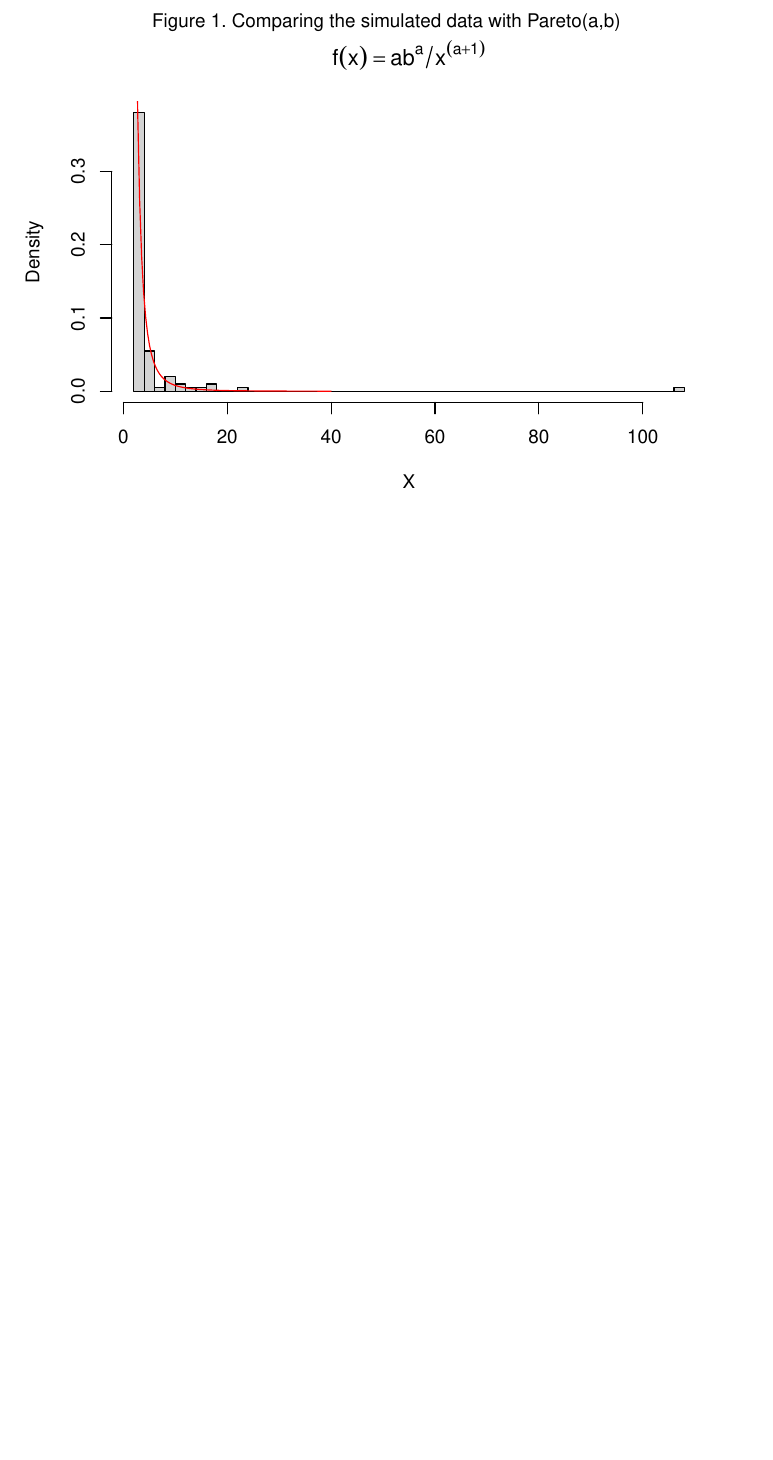
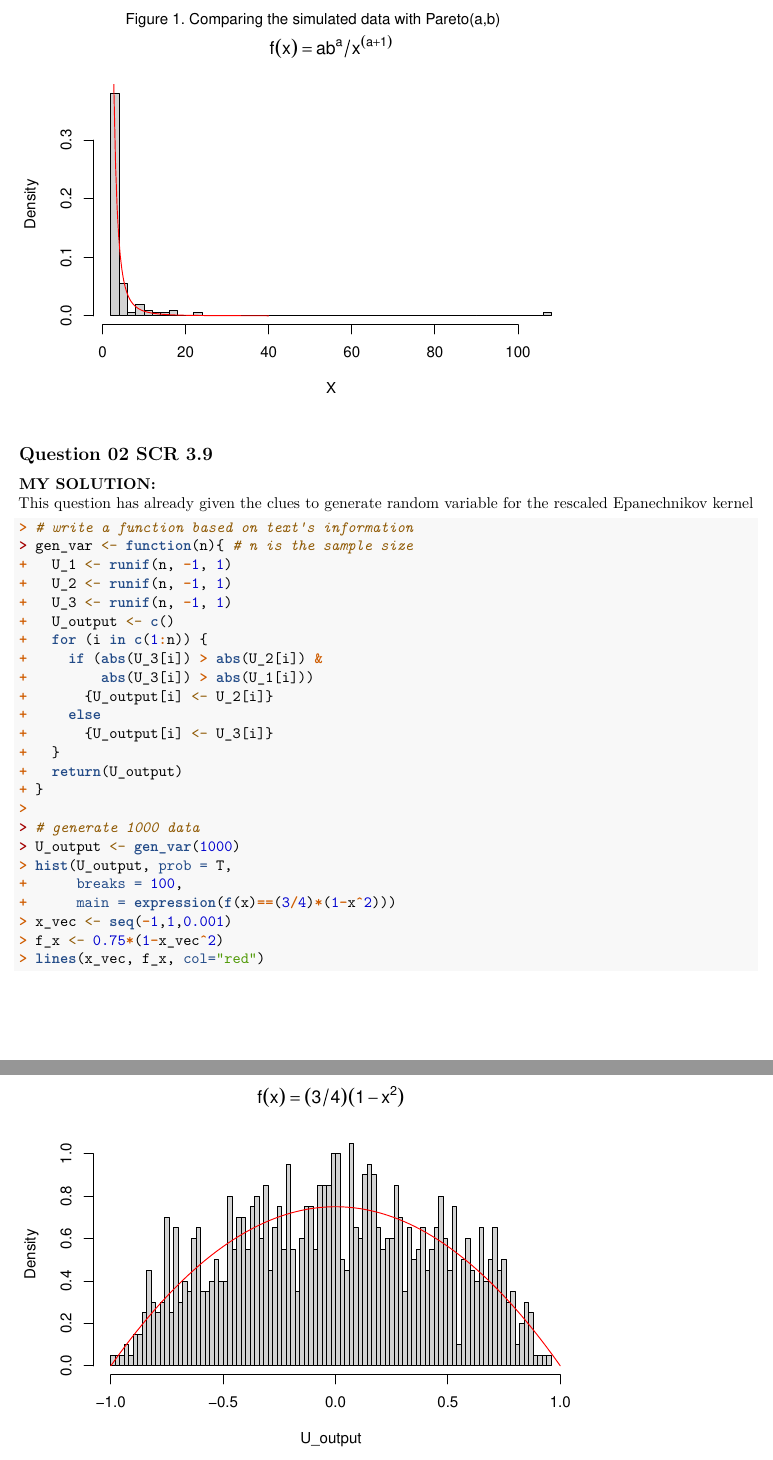
Before and after one commit to cgpan/hudm6026_homeworks, an R Markdown document (homework_02/HW_02_Chenguang_Pan.Rmd): part of page 2 of 2 before the commit and two parts of pages 2 and 3 of 3 after it, the two joined at a grey line, cut so that both start at the same text, the shorter picture padded with empty space. Rendered offline with R 4.5, knitr and Pandoc, then LaTeX, with nearby package versions; code that draws random numbers runs with fixed seeds of ours.

Commit message:
question 02 finished

````diff
--- a/homework_02/HW_02_Chenguang_Pan.Rmd
+++ b/homework_02/HW_02_Chenguang_Pan.Rmd
@@ -57,3 +55,33 @@ mtext("Figure 1. Comparing the simulated data with Pareto(a,b)",
       line = -1,
       outer = T)
 ```
+
+## Question 02 SCR 3.9
+**MY SOLUTION:**
+This question has already given the clues to generate random variable for the rescaled Epanechnikov kernel
+```{r,fig.show='hold',out.width="100%",out.height= "40%"}
+# write a function based on text's information
+gen_var <- function(n){ # n is the sample size
+  U_1 <- runif(n, -1, 1)
+  U_2 <- runif(n, -1, 1)
+  U_3 <- runif(n, -1, 1)
+  U_output <- c()
+  for (i in c(1:n)) {
+    if (abs(U_3[i]) > abs(U_2[i]) &
+        abs(U_3[i]) > abs(U_1[i]))
+      {U_output[i] <- U_2[i]}
+    else
+      {U_output[i] <- U_3[i]}
+  }
+  return(U_output)
+}
+
+# generate 1000 data
+U_output <- gen_var(1000)
+hist(U_output, prob = T,
+     breaks = 100,
+     main = expression(f(x)==(3/4)*(1-x^2)))
+x_vec <- seq(-1,1,0.001)
+f_x <- 0.75*(1-x_vec^2)
+lines(x_vec, f_x, col="red")
+```
````
Also changed, not shown: homework_02/HW_02_Chenguang_Pan.pdf, homework_02/HW_02_Chenguang_Pan.tex, homework_02/HW_02_Chenguang_Pan_files/figure-latex/unnamed-chunk-2-1.pdf, homework_02/HW_02_Chenguang_Pan_files/figure-latex/unnamed-chunk-3-1.pdf (added), homework_02/HW_02_Chenguang_Pan.Rmd (6 more changed lines), 9 other files.
